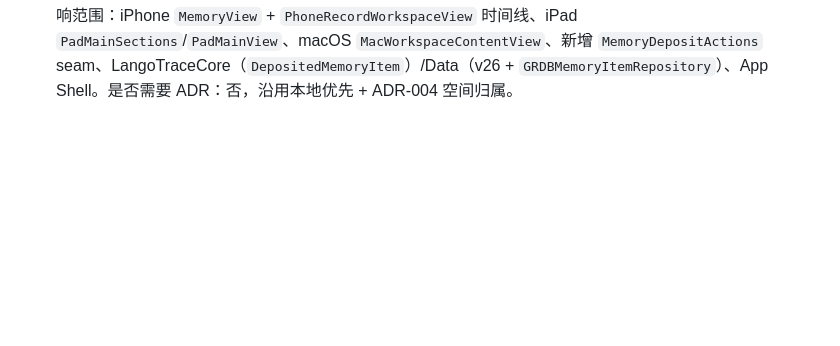
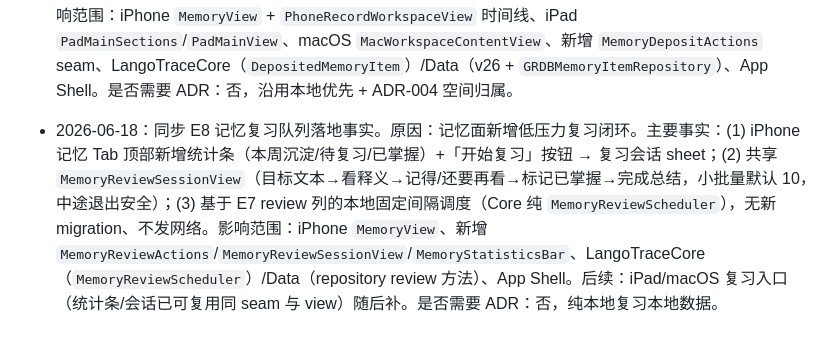
Before and after one commit to zibuyu2015831/LangoTrace, a Markdown page: docs/platform-page-inventory.md, the part around the change. Drawn GitHub-style; blank space fills up the shorter version.

```diff
--- a/docs/platform-page-inventory.md
+++ b/docs/platform-page-inventory.md
@@ -251,3 +251,4 @@ rg "规划中|待配置|当前页面只展示入口边界|不播放真实 TTS|Lo
 - 2026-06-18：同步 E5 Slice 2 回译可选 AI 点评落地事实。原因：回译会话页在「对照参考」展开后新增显式「请 AI 点评 / Ask AI to review」入口——按钮上方 footnote 提前披露发送范围（你的作答、母语原意、参考表达）与时机（仅点击时发送），状态机 idle→sending（含取消）→reviewed（致意 + 观察 + 建议 + 语体，无判定/评分）/failed（精确分类，不伪装网络失败）；发送经 E6 请求预览投影（capability `practiceBacktranslationReview`）并写 `ai_request_logs` 非敏感日志，点评正文不持久化。运行期保留显式触发（核心决策 10），绝不自动外发。影响范围：练习回译会话页（`PracticeBacktranslationSessionView`）、`PracticeActions.reviewBacktranslation`、App Shell `PracticeActionsAssembly`、LangoTraceAI（`PracticeBacktranslationReviewService`）/Core/UI。是否需要 ADR：否，沿用本地优先与用户显式触发。
 - 2026-06-18：同步 E9 本地 FTS 全文搜索落地事实。原因：macOS 搜索从 `.unavailable("search")` 占位推进为真实命令面板（复用既有搜索命令 ⌘F，工具栏放大镜与命令均唤起 `SearchPaletteView` 浮层），iPad 顶部搜索从 `PadSheet.unavailableSearch`（`UnavailableCapabilityView`）替换为同一 `SearchPaletteView` sheet。主要事实：(1) 共享 `SearchPaletteView` + `SearchPaletteStore`（防抖、取消防竞态、跨组键盘选择、零态、打开时 rebuild 索引）；(2) 分组结果（记录/阅读/记忆，记忆在 E7 前零态）、底部「范围：当前语言空间」披露；(3) 命中：记录→记录详情、阅读→阅读区；(4) 全程本地、不发网络，FTS 索引为可重建派生数据（不同步/导出非必需）；(5) iPhone 本阶段不提供全局搜索入口（原型无该页，记录/阅读列表各有浏览路径）。影响范围：macOS `MacMainView` 搜索命令/工具栏/overlay、iPad `PadMainView`/`PadMainModels` 搜索 sheet、新增 `SearchPaletteView`/`SearchPaletteStore`、LangoTraceCore（SearchModels）/Data（v25 FTS5 + repository）、App Shell 装配。是否需要 ADR：否，FTS 沿用派生数据既有边界。
 - 2026-06-18：同步 E7 记忆沉淀基础落地事实。原因：新增 `memory_items` 主数据沉淀表（v26）+ 显式「加入记忆」动作 + 三端只读沉淀列表 + 真实 `settled` 时间线筛选。主要事实：(1) iPhone 记忆 Tab 顶部新增「已沉淀记忆」只读列表 + 候选行的 加入记忆/已加入 显式动作；(2) iPad `.memory` 路由与 macOS 记忆区同样展示只读沉淀列表；(3) 时间线「已沉淀」筛选 chip 在 iPhone/iPad 取消隐藏并由 `depositedEntryIDs` 真实驱动（含 iPad 侧栏计数）；(4) 沉淀为本地主数据快照，候选重生成不影响；同步/导出留 E10/E11。影响范围：iPhone `MemoryView` + `PhoneRecordWorkspaceView` 时间线、iPad `PadMainSections`/`PadMainView`、macOS `MacWorkspaceContentView`、新增 `MemoryDepositActions` seam、LangoTraceCore（`DepositedMemoryItem`）/Data（v26 + `GRDBMemoryItemRepository`）、App Shell。是否需要 ADR：否，沿用本地优先 + ADR-004 空间归属。
+- 2026-06-18：同步 E8 记忆复习队列落地事实。原因：记忆面新增低压力复习闭环。主要事实：(1) iPhone 记忆 Tab 顶部新增统计条（本周沉淀/待复习/已掌握）+「开始复习」按钮 → 复习会话 sheet；(2) 共享 `MemoryReviewSessionView`（目标文本→看释义→记得/还要再看→标记已掌握→完成总结，小批量默认 10，中途退出安全）；(3) 基于 E7 review 列的本地固定间隔调度（Core 纯 `MemoryReviewScheduler`），无新 migration、不发网络。影响范围：iPhone `MemoryView`、新增 `MemoryReviewActions`/`MemoryReviewSessionView`/`MemoryStatisticsBar`、LangoTraceCore（`MemoryReviewScheduler`）/Data（repository review 方法）、App Shell。后续：iPad/macOS 复习入口（统计条/会话已可复用同 seam 与 view）随后补。是否需要 ADR：否，纯本地复习本地数据。
```
Also changed, not shown: docs/spec/007-data-storage-migration-export-and-attachments.md (+9 -0 lines), 1 other file.
